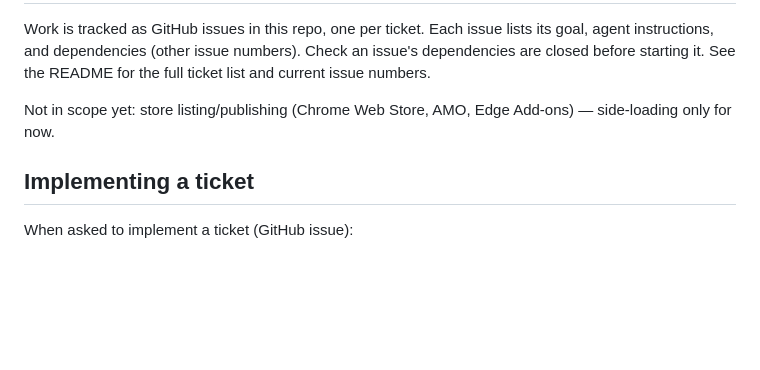
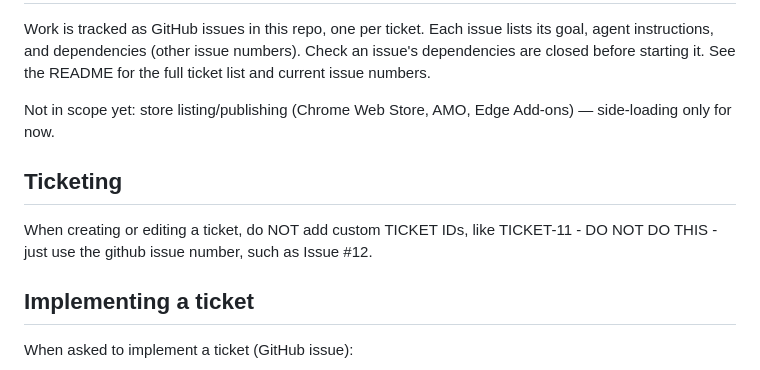
Before and after one commit to lukedurham-fastly/popcodes-extension, a Markdown page: CLAUDE.md, the part around the change. Rendered like a GitHub page; blank space fills up the shorter version.

Commit message:
instructions to to stop making up ticket numbers

```diff
--- a/CLAUDE.md
+++ b/CLAUDE.md
@@ -31,6 +31,9 @@ Work is tracked as GitHub issues in this repo, one per ticket. Each issue lists
 
 Not in scope yet: store listing/publishing (Chrome Web Store, AMO, Edge Add-ons) — side-loading only for now.
 
+## Ticketing
+When creating or editing a ticket, do NOT add custom TICKET IDs, like TICKET-11 - DO NOT DO THIS - just use the github issue number, such as Issue #12.
+
 ## Implementing a ticket
 
 When asked to implement a ticket (GitHub issue):
```
